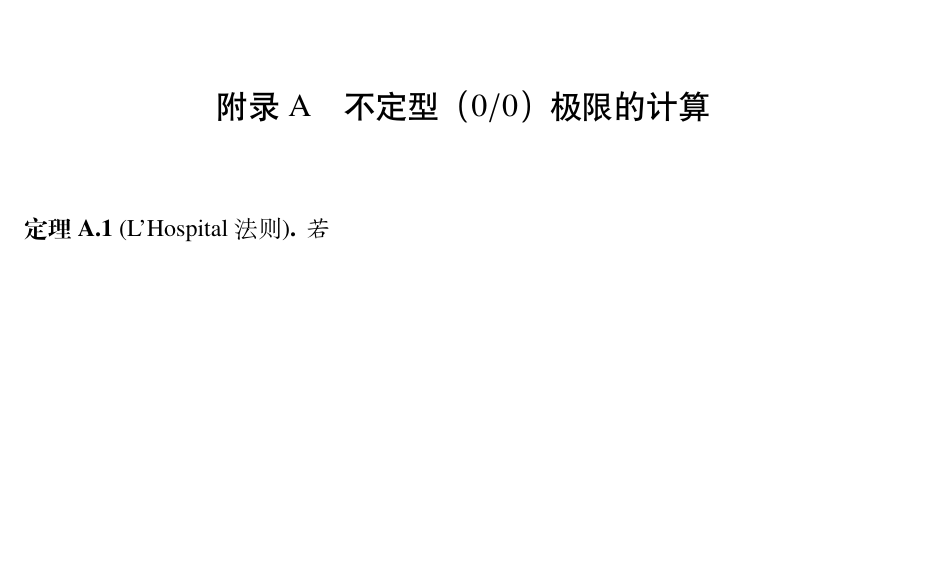
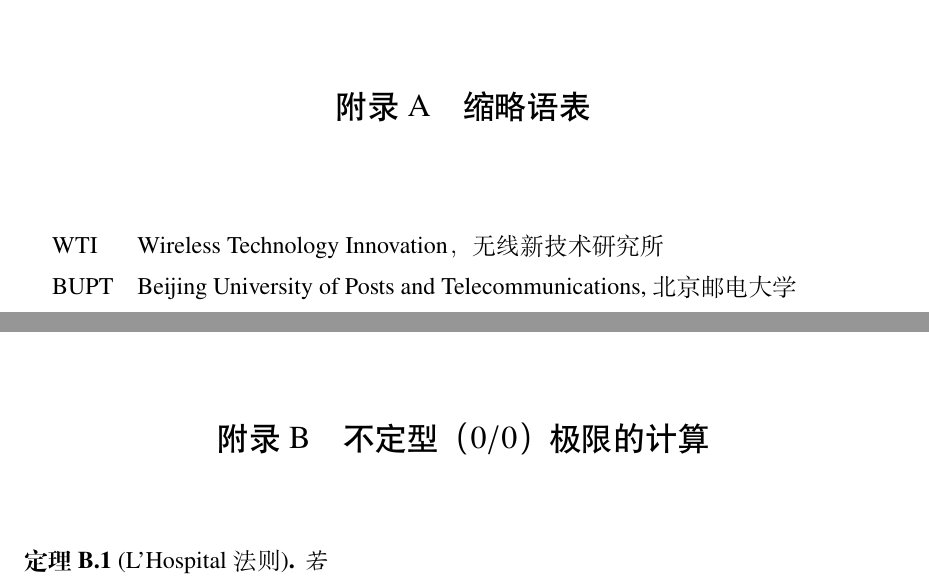
Before and after one commit to qcts33/BUPTthesis-ctex, a LaTeX thesis (bare_thesis.tex, which reads app_abbreviation.tex): part of page 27 of 31 before the commit and two parts of pages 27 and 29 of 33 after it, the two joined at a grey line, cut at the place of the change, the shorter picture padded with empty space. Compiled offline with XeLaTeX; a missing font is replaced by an installed copy or a similar font.

Commit message:
add example for abbreviation

```diff
--- /dev/null
+++ b/app_abbreviation.tex
@@ -0,0 +1,6 @@
+\chapter{缩略语表}
+
+\begin{longtable}{lp{130mm}}
+WTI & Wireless Technology Innovation，无线新技术研究所\\
+BUPT & Beijing University of Posts and Telecommunications, 北京邮电大学
+\end{longtable}
```
Also changed, not shown: bare_thesis.tex (+1 -0 lines).
